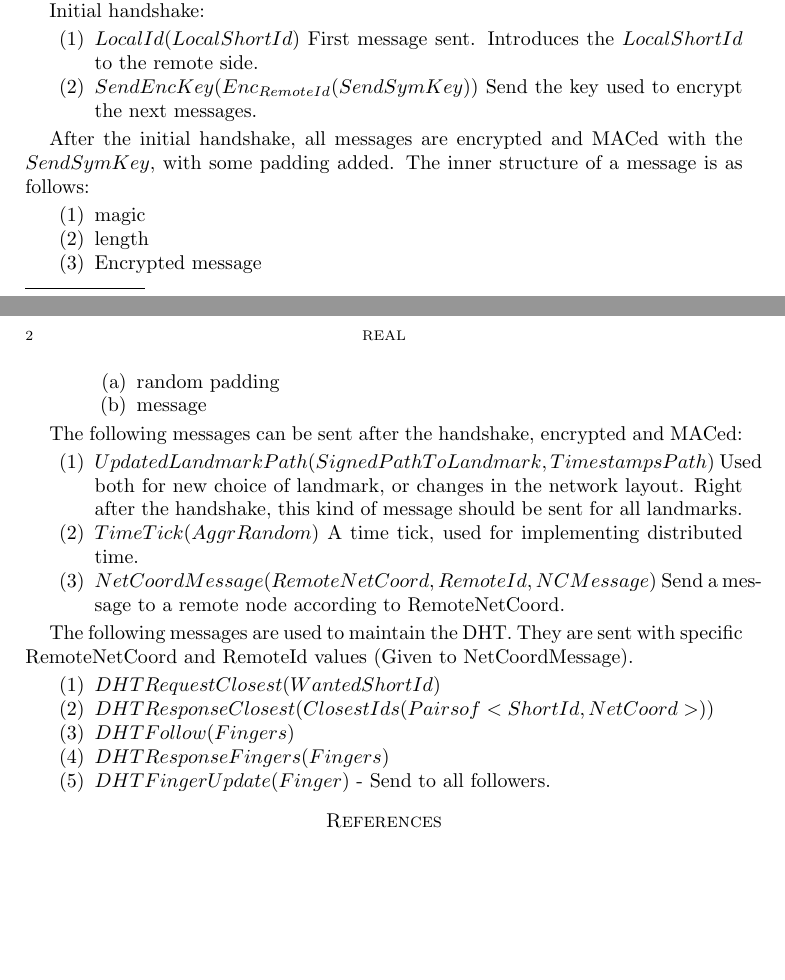
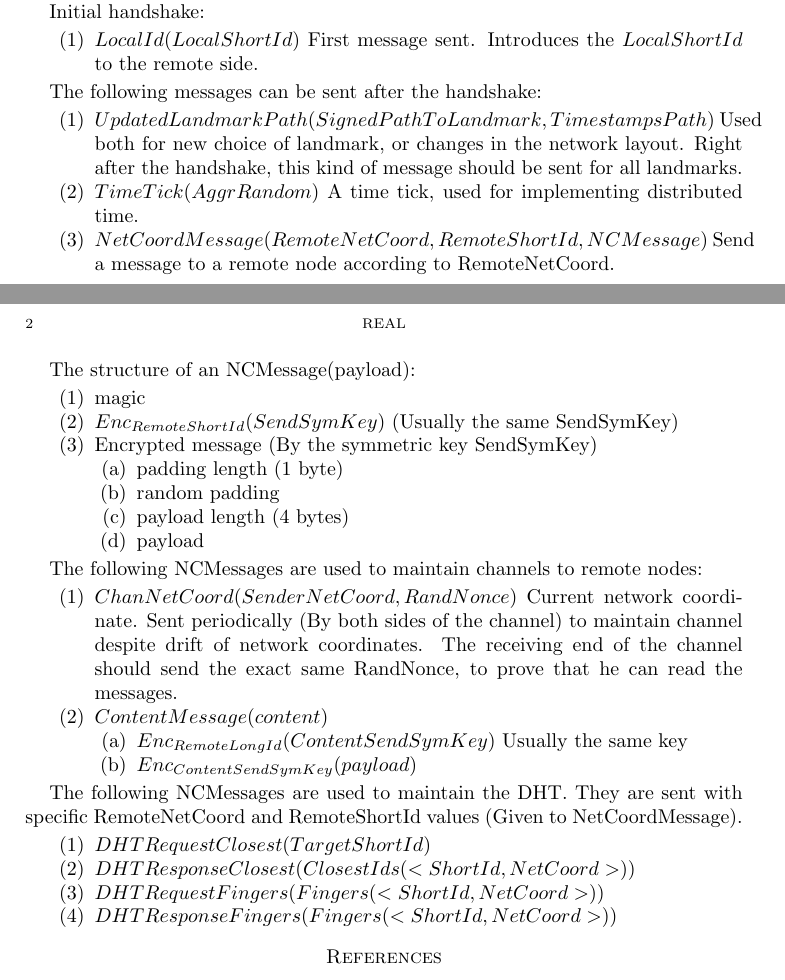
Before and after one commit to realcr/passerby, a LaTeX paper (passerby.tex): two parts of pages 1 and 2 of 2, joined at a grey line, cut so that both start at the same text, the shorter picture padded with empty space. Compiled offline with pdfLaTeX.

Commit message:
Further work on protocol messages.

```diff
--- a/passerby.tex
+++ b/passerby.tex
@@ -140,25 +140,9 @@ Initial handshake:
 \begin{enumerate}
   \item $LocalId(LocalShortId)$
       First message sent. Introduces the $LocalShortId$ to the remote side.
-  \item $SendEncKey(Enc_{RemoteId}(SendSymKey))$
-      Send the key used to encrypt the next messages.
 \end{enumerate}
 
-After the initial handshake, all messages are encrypted and MACed with the
-$SendSymKey$, with some padding added. The inner structure of a message is as
-follows:
-
-\begin{enumerate}
-  \item magic
-  \item length
-  \item Encrypted message
-    \begin{enumerate}
-      \item random padding
-      \item message
-    \end{enumerate}
-\end{enumerate}
-
-The following messages can be sent after the handshake, encrypted and MACed:
+The following messages can be sent after the handshake:
 
 \begin{enumerate}
   \item $UpdatedLandmarkPath(SignedPathToLandmark, TimestampsPath)$
@@ -167,26 +151,56 @@ The following messages can be sent after the handshake, encrypted and MACed:
       landmarks.
   \item $TimeTick(AggrRandom)$
       A time tick, used for implementing distributed time.
-  \item $NetCoordMessage(RemoteNetCoord, RemoteId, NCMessage)$
+  \item $NetCoordMessage(RemoteNetCoord, RemoteShortId, NCMessage)$
     Send a message to a remote node according to RemoteNetCoord.
 \end{enumerate}
 
 % TODO: Explain about the structure of NCMessage here.
 % Should include how to create and share symmetric encryption key.
 
-The following messages are used to maintain the DHT. They are sent with specific
-RemoteNetCoord and RemoteId values (Given to NetCoordMessage).
+The structure of an NCMessage(payload):
+\begin{enumerate}
+  \item magic
+  \item $Enc_{RemoteShortId}(SendSymKey)$ (Usually the same SendSymKey)
+  \item Encrypted message (By the symmetric key SendSymKey)
+    \begin{enumerate}
+      \item padding length (1 byte)
+      \item random padding
+      \item payload length (4 bytes)
+      \item payload
+    \end{enumerate}
+\end{enumerate}
+
+The following NCMessages are used to maintain channels to remote nodes:
 
 \begin{enumerate}
-  \item $DHTRequestClosest(WantedShortId)$
-  \item $DHTResponseClosest(ClosestIds(Pairs of <ShortId, NetCoord>))$
-  \item $DHTFollow(Fingers)$
-  \item $DHTResponseFingers(Fingers)$
-  \item $DHTFingerUpdate(Finger)$ - Send to all followers.
+  \item $ChanNetCoord(SenderNetCoord, RandNonce)$ Current network coordinate. Sent
+    periodically (By both sides of the channel) to maintain channel despite
+    drift of network coordinates. The receiving end of the channel should send
+    the exact same RandNonce, to prove that he can read the messages.
+  \item $ContentMessage(content)$
+    \begin{enumerate}
+      \item $Enc_{RemoteLongId}(ContentSendSymKey)$ Usually the same key
+      \item $Enc_{ContentSendSymKey}(payload)$
+    \end{enumerate}
+\end{enumerate}
+
+The following NCMessages are used to maintain the DHT. They are sent with specific
+RemoteNetCoord and RemoteShortId values (Given to NetCoordMessage).
+
+\begin{enumerate}
+  \item $DHTRequestClosest(TargetShortId)$
+  \item $DHTResponseClosest(ClosestIds(<ShortId, NetCoord>))$
+  \item $DHTRequestFingers(Fingers(<ShortId, NetCoord>))$
+  \item $DHTResponseFingers(Fingers(<ShortId, NetCoord>))$
 \end{enumerate}
 
 % TODO: How to make updating of fingers efficient?
-% Currently it seems to be either slow or very bandwitdth consuming.
+% Currently it seems to be either slow or very bandwidth consuming.
+% Possibly do it not very often? Every one minute?
+
+% Maybe we can avoid the DHT if we solve storing information in a random
+% network coordinate in the network.
 
 % \subsection{Subsection}
 
```
